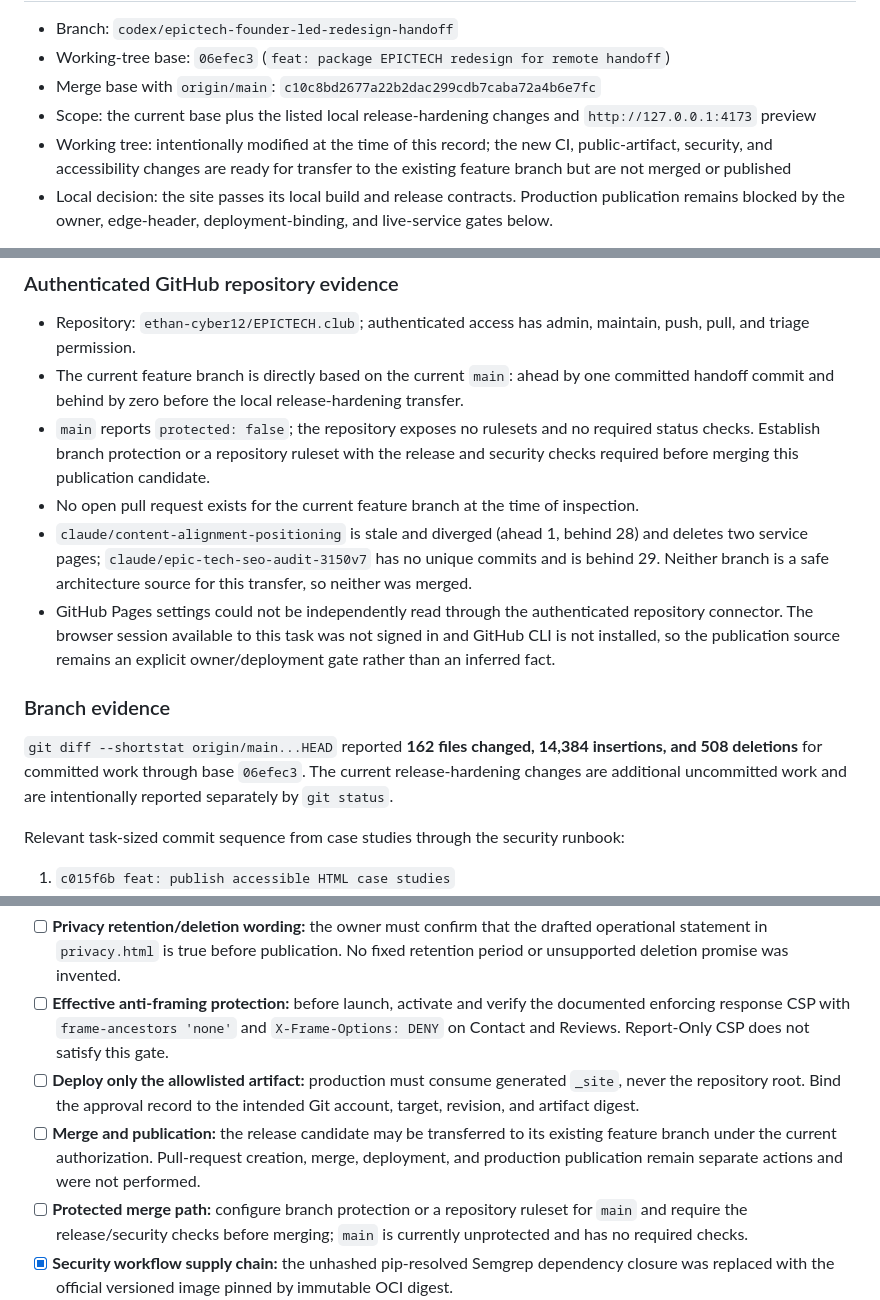
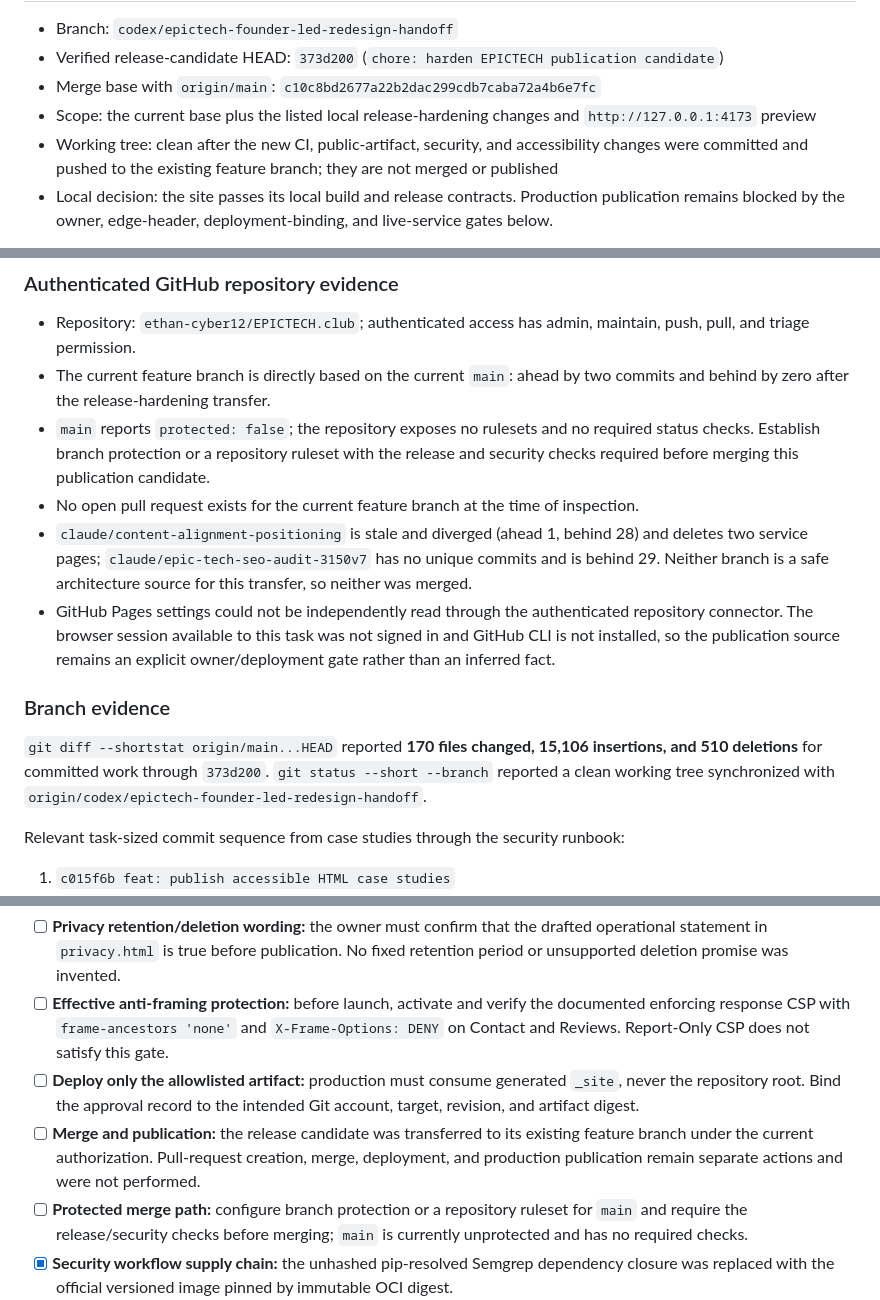
Before and after one commit to ethan-cyber12/EPICTECH.club, a Markdown page: docs/release-verification.md, 3 parts joined by grey strips. Rendered like a GitHub page.

Commit message:
docs: record GitHub security transfer

```diff
--- a/docs/release-verification.md
+++ b/docs/release-verification.md
@@ -2,9 +2,9 @@
 
 - Branch: `codex/epictech-founder-led-redesign-handoff`
-- Working-tree base: `06efec3` (`feat: package EPICTECH redesign for remote handoff`)
+- Verified release-candidate HEAD: `373d200` (`chore: harden EPICTECH publication candidate`)
 - Merge base with `origin/main`: `c10c8bd2677a22b2dac299cdb7caba72a4b6e7fc`
 - Scope: the current base plus the listed local release-hardening changes and `http://127.0.0.1:4173` preview
-- Working tree: intentionally modified at the time of this record; the new CI, public-artifact, security, and accessibility changes are ready for transfer to the existing feature branch but are not merged or published
+- Working tree: clean after the new CI, public-artifact, security, and accessibility changes were committed and pushed to the existing feature branch; they are not merged or published
 - Local decision: the site passes its local build and release contracts. Production publication remains blocked by the owner, edge-header, deployment-binding, and live-service gates below.
 
 No live form was submitted, and no Cloudflare setting, search engine, validator, bot log, deployment target, `main` branch, or production service was changed. The owner authorized transfer of this release candidate to the existing remote feature branch; merge and deployment remain separate gates. Current browser work used localhost; the historical review-feed observation below remains read-only evidence from the earlier task.
@@ -133,7 +133,7 @@ The scan cannot verify the out-of-repository intake Worker's server-side Turnsti
 ### Authenticated GitHub repository evidence
 
 - Repository: `ethan-cyber12/EPICTECH.club`; authenticated access has admin, maintain, push, pull, and triage permission.
-- The current feature branch is directly based on the current `main`: ahead by one committed handoff commit and behind by zero before the local release-hardening transfer.
+- The current feature branch is directly based on the current `main`: ahead by two commits and behind by zero after the release-hardening transfer.
 - `main` reports `protected: false`; the repository exposes no rulesets and no required status checks. Establish branch protection or a repository ruleset with the release and security checks required before merging this publication candidate.
 - No open pull request exists for the current feature branch at the time of inspection.
 - `claude/content-alignment-positioning` is stale and diverged (ahead 1, behind 28) and deletes two service pages; `claude/epic-tech-seo-audit-3150v7` has no unique commits and is behind 29. Neither branch is a safe architecture source for this transfer, so neither was merged.
@@ -141,7 +141,7 @@ The scan cannot verify the out-of-repository intake Worker's server-side Turnsti
 
 ### Branch evidence
 
-`git diff --shortstat origin/main...HEAD` reported **162 files changed, 14,384 insertions, and 508 deletions** for committed work through base `06efec3`. The current release-hardening changes are additional uncommitted work and are intentionally reported separately by `git status`.
+`git diff --shortstat origin/main...HEAD` reported **170 files changed, 15,106 insertions, and 510 deletions** for committed work through `373d200`. `git status --short --branch` reported a clean working tree synchronized with `origin/codex/epictech-founder-led-redesign-handoff`.
 
 Relevant task-sized commit sequence from case studies through the security runbook:
 
@@ -159,7 +159,7 @@ Relevant task-sized commit sequence from case studies through the security runbo
 - [ ] **Privacy retention/deletion wording:** the owner must confirm that the drafted operational statement in `privacy.html` is true before publication. No fixed retention period or unsupported deletion promise was invented.
 - [ ] **Effective anti-framing protection:** before launch, activate and verify the documented enforcing response CSP with `frame-ancestors 'none'` and `X-Frame-Options: DENY` on Contact and Reviews. Report-Only CSP does not satisfy this gate.
 - [ ] **Deploy only the allowlisted artifact:** production must consume generated `_site`, never the repository root. Bind the approval record to the intended Git account, target, revision, and artifact digest.
-- [ ] **Merge and publication:** the release candidate may be transferred to its existing feature branch under the current authorization. Pull-request creation, merge, deployment, and production publication remain separate actions and were not performed.
+- [ ] **Merge and publication:** the release candidate was transferred to its existing feature branch under the current authorization. Pull-request creation, merge, deployment, and production publication remain separate actions and were not performed.
 - [ ] **Protected merge path:** configure branch protection or a repository ruleset for `main` and require the release/security checks before merging; `main` is currently unprotected and has no required checks.
 - [x] **Security workflow supply chain:** the unhashed pip-resolved Semgrep dependency closure was replaced with the official versioned image pinned by immutable OCI digest.
 - [ ] **Canonical redirects:** activate the documented permanent redirects only after authorization, then verify their production status, destination, and order.
```
Also changed, not shown: other parts of docs/release-verification.md (+1 -1 lines).
